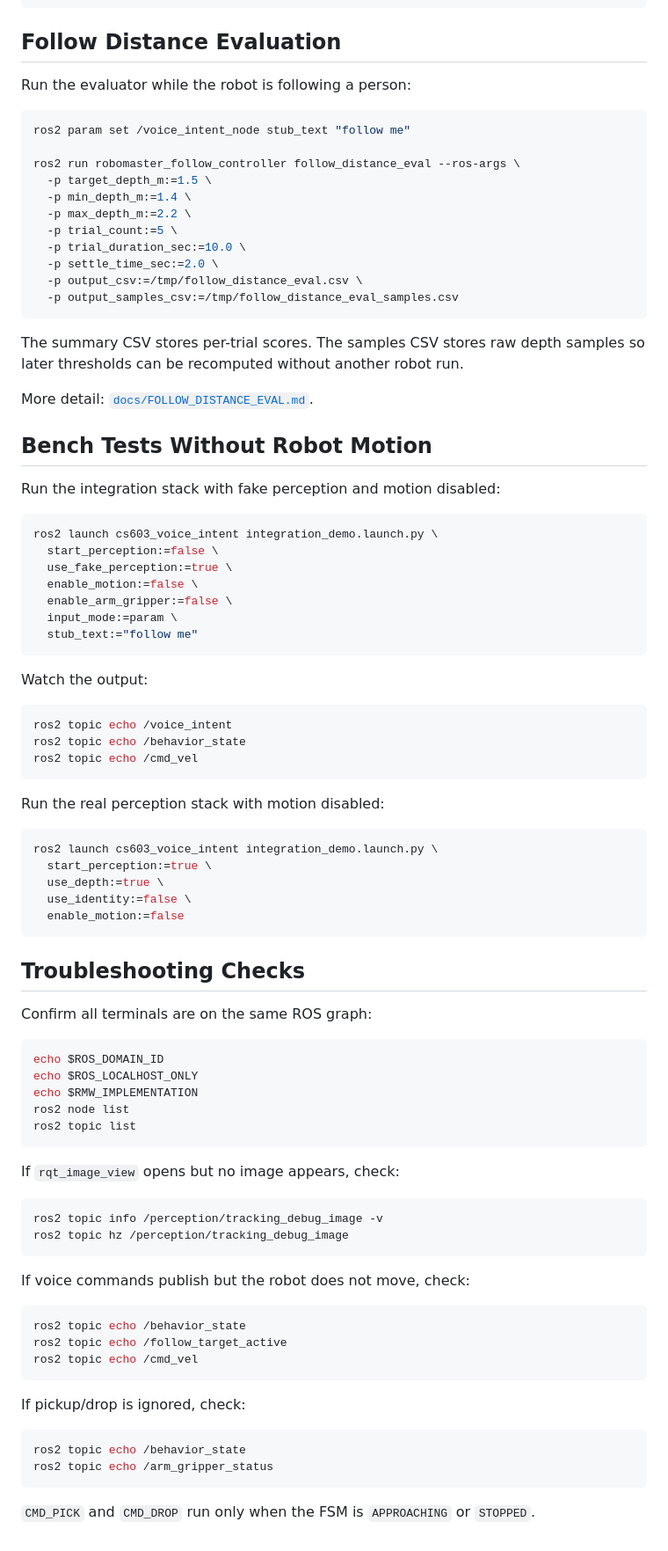
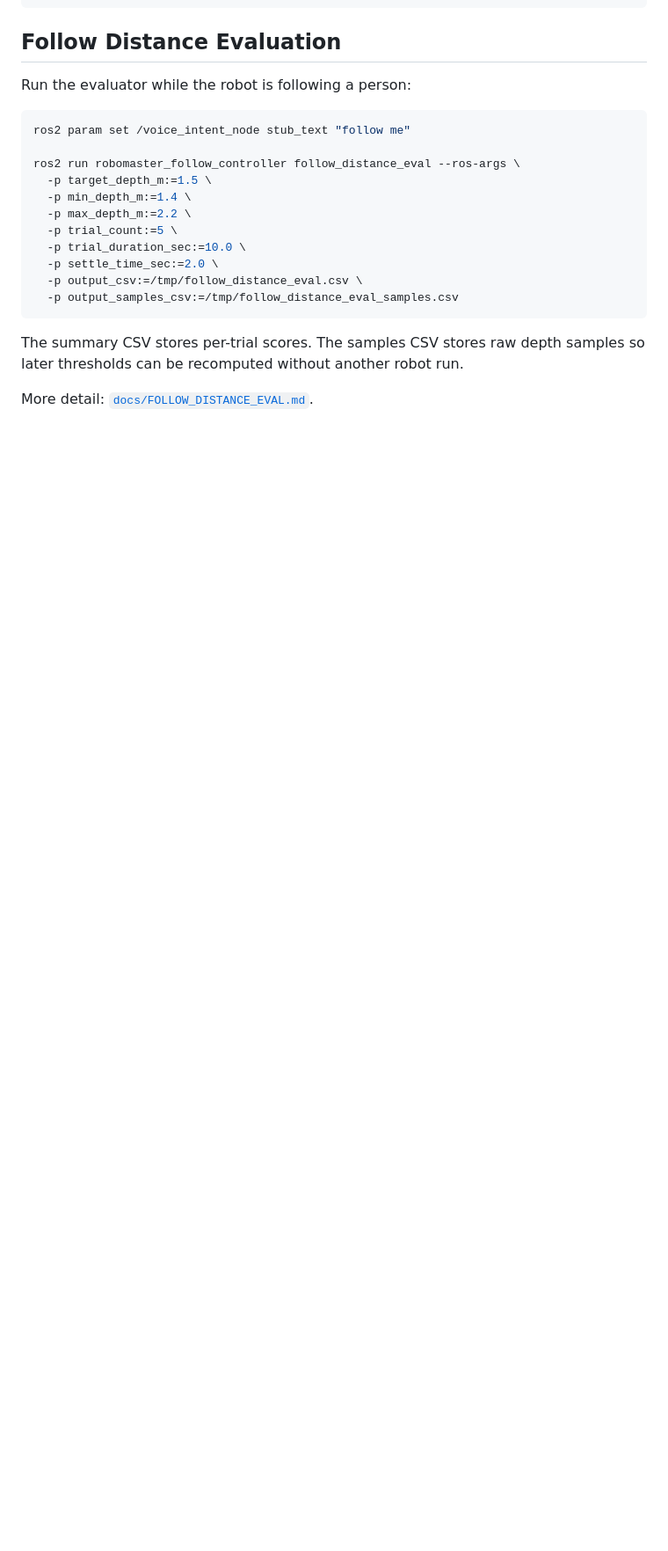
Before and after one commit to HR77275/603_Robotics_final_project, a Markdown page: README.md, the part around one of its changes. Shown at 88% size. Rendered like a GitHub page; blank space fills up the shorter version.

Commit message:
updated readme ordering

````diff
--- a/README.md
+++ b/README.md
@@ -316,71 +316,3 @@ The summary CSV stores per-trial scores. The samples CSV stores raw depth sample
 so later thresholds can be recomputed without another robot run.
 
 More detail: [`docs/FOLLOW_DISTANCE_EVAL.md`](docs/FOLLOW_DISTANCE_EVAL.md).
-
-## Bench Tests Without Robot Motion
-
-Run the integration stack with fake perception and motion disabled:
-
-```bash
-ros2 launch cs603_voice_intent integration_demo.launch.py \
-  start_perception:=false \
-  use_fake_perception:=true \
-  enable_motion:=false \
-  enable_arm_gripper:=false \
-  input_mode:=param \
-  stub_text:="follow me"
-```
-
-Watch the output:
-
-```bash
-ros2 topic echo /voice_intent
-ros2 topic echo /behavior_state
-ros2 topic echo /cmd_vel
-```
-
-Run the real perception stack with motion disabled:
-
-```bash
-ros2 launch cs603_voice_intent integration_demo.launch.py \
-  start_perception:=true \
-  use_depth:=true \
-  use_identity:=false \
-  enable_motion:=false
-```
-
-## Troubleshooting Checks
-
-Confirm all terminals are on the same ROS graph:
-
-```bash
-echo $ROS_DOMAIN_ID
-echo $ROS_LOCALHOST_ONLY
-echo $RMW_IMPLEMENTATION
-ros2 node list
-ros2 topic list
-```
-
-If `rqt_image_view` opens but no image appears, check:
-
-```bash
-ros2 topic info /perception/tracking_debug_image -v
-ros2 topic hz /perception/tracking_debug_image
-```
-
-If voice commands publish but the robot does not move, check:
-
-```bash
-ros2 topic echo /behavior_state
-ros2 topic echo /follow_target_active
-ros2 topic echo /cmd_vel
-```
-
-If pickup/drop is ignored, check:
-
-```bash
-ros2 topic echo /behavior_state
-ros2 topic echo /arm_gripper_status
-```
-
-`CMD_PICK` and `CMD_DROP` run only when the FSM is `APPROACHING` or `STOPPED`.
````
Also changed, not shown: other parts of README.md (+1 -1 lines).
